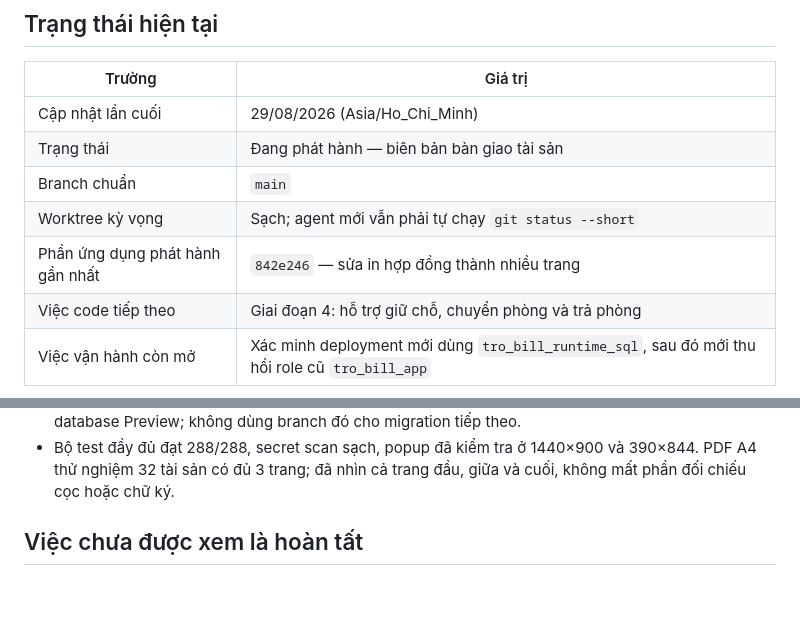
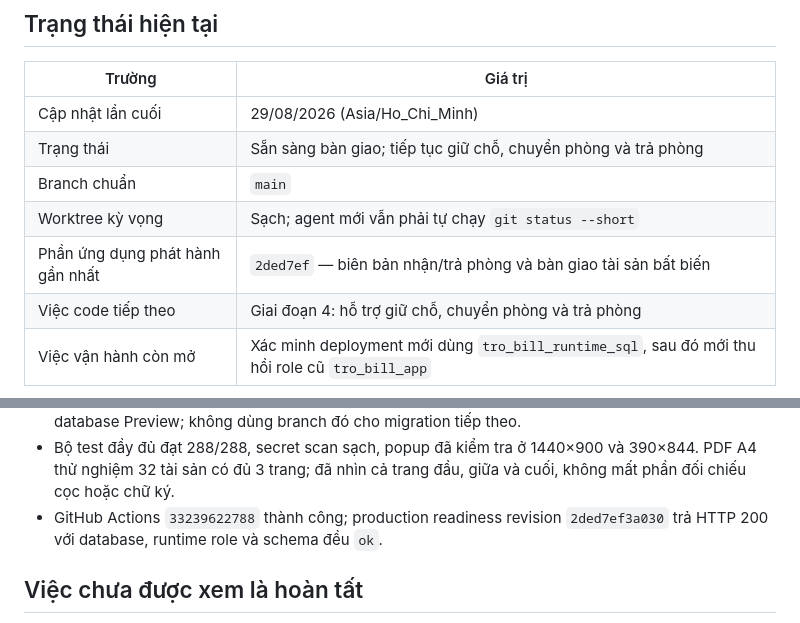
Before and after one commit to DTung1291/tro-bill, a Markdown page: docs/AI_HANDOFF.md, 2 parts joined by grey strips. Drawn GitHub-style; blank space fills up the shorter version.

Commit message:
Record rental handover release

```diff
--- a/docs/AI_HANDOFF.md
+++ b/docs/AI_HANDOFF.md
@@ -9,10 +9,10 @@ trong `../AGENTS.md`.
 | Trường | Giá trị |
 |---|---|
 | Cập nhật lần cuối | 29/08/2026 (Asia/Ho_Chi_Minh) |
-| Trạng thái | Đang phát hành — biên bản bàn giao tài sản |
+| Trạng thái | Sẵn sàng bàn giao; tiếp tục giữ chỗ, chuyển phòng và trả phòng |
 | Branch chuẩn | `main` |
 | Worktree kỳ vọng | Sạch; agent mới vẫn phải tự chạy `git status --short` |
-| Phần ứng dụng phát hành gần nhất | `842e246` — sửa in hợp đồng thành nhiều trang |
+| Phần ứng dụng phát hành gần nhất | `2ded7ef` — biên bản nhận/trả phòng và bàn giao tài sản bất biến |
 | Việc code tiếp theo | Giai đoạn 4: hỗ trợ giữ chỗ, chuyển phòng và trả phòng |
 | Việc vận hành còn mở | Xác minh deployment mới dùng `tro_bill_runtime_sql`, sau đó mới thu hồi role cũ `tro_bill_app` |
 
@@ -66,6 +66,8 @@ bản bàn giao hoặc bút toán sổ cọc đã khóa.
 - Bộ test đầy đủ đạt 288/288, secret scan sạch, popup đã kiểm tra ở 1440×900 và
   390×844. PDF A4 thử nghiệm 32 tài sản có đủ 3 trang; đã nhìn cả trang đầu,
   giữa và cuối, không mất phần đối chiếu cọc hoặc chữ ký.
+- GitHub Actions `33239622788` thành công; production readiness revision
+  `2ded7ef3a030` trả HTTP 200 với database, runtime role và schema đều `ok`.
 
 ## Việc chưa được xem là hoàn tất
 
```
